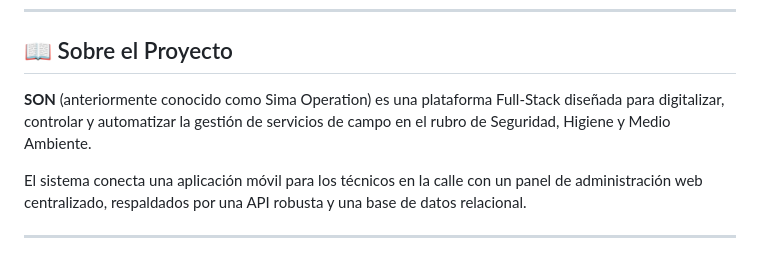
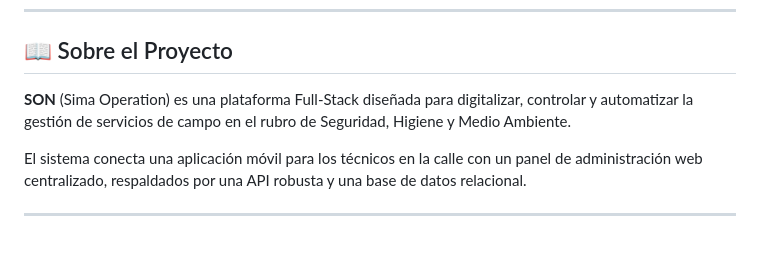
Before and after one commit to Code7C26/SON, a Markdown page: README.md, the part around the change. Rendered like a GitHub page.

```diff
--- a/README.md
+++ b/README.md
@@ -8,7 +8,7 @@
 
 ## 📖 Sobre el Proyecto
 
-**SON** (anteriormente conocido como Sima Operation) es una plataforma Full-Stack diseñada para digitalizar, controlar y automatizar la gestión de servicios de campo en el rubro de Seguridad, Higiene y Medio Ambiente.
+**SON** (Sima Operation) es una plataforma Full-Stack diseñada para digitalizar, controlar y automatizar la gestión de servicios de campo en el rubro de Seguridad, Higiene y Medio Ambiente.
 
 El sistema conecta una aplicación móvil para los técnicos en la calle con un panel de administración web centralizado, respaldados por una API robusta y una base de datos relacional.
 
```
